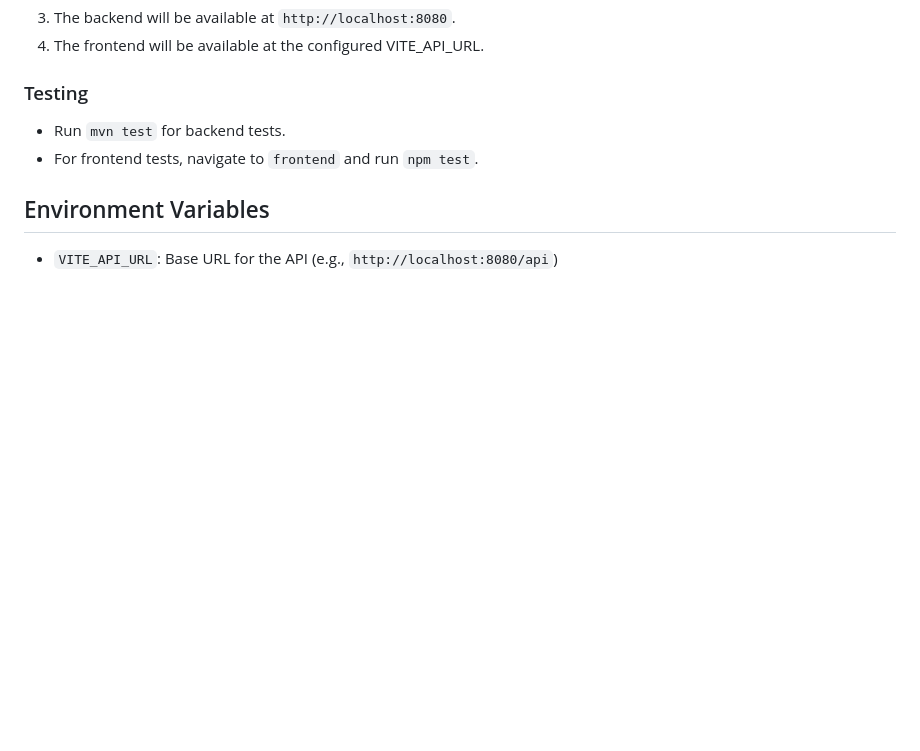
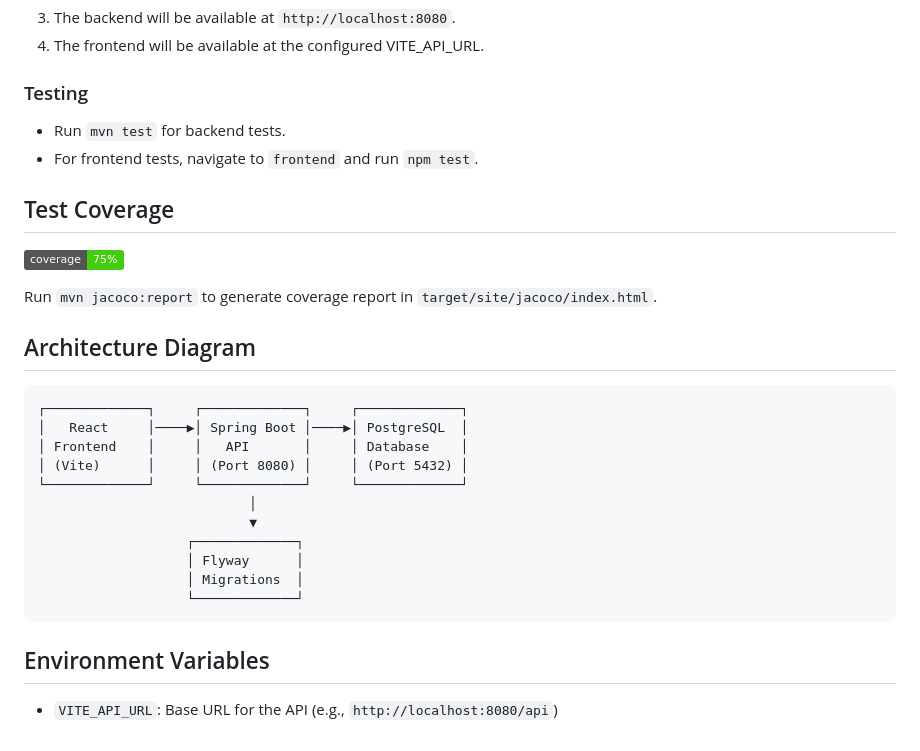
Before and after one commit to redkiros81294/se4801-group-SY, a Markdown page: README.md, the part around one of its changes. GitHub-like rendering; badges without logos; blank space fills up the shorter version.

````diff
--- a/README.md
+++ b/README.md
@@ -144,5 +148,27 @@ se4801-group-SY/
 - Run `mvn test` for backend tests.
 - For frontend tests, navigate to `frontend` and run `npm test`.
 
+## Test Coverage
+
+[![Coverage](https://img.shields.io/badge/coverage-75%25-brightgreen)]()
+
+Run `mvn jacoco:report` to generate coverage report in `target/site/jacoco/index.html`.
+
+## Architecture Diagram
+
+```
+┌─────────────┐     ┌─────────────┐     ┌─────────────┐
+│   React     │────▶│ Spring Boot │────▶│ PostgreSQL  │
+│ Frontend    │     │   API       │     │ Database    │
+│ (Vite)      │     │ (Port 8080) │     │ (Port 5432) │
+└─────────────┘     └─────────────┘     └─────────────┘
+                           │
+                           ▼
+                   ┌─────────────┐
+                   │ Flyway      │
+                   │ Migrations  │
+                   └─────────────┘
+```
+
 ## Environment Variables
 - `VITE_API_URL`: Base URL for the API (e.g., `http://localhost:8080/api`)
````
Also changed, not shown: other parts of README.md (+4 -0 lines).
